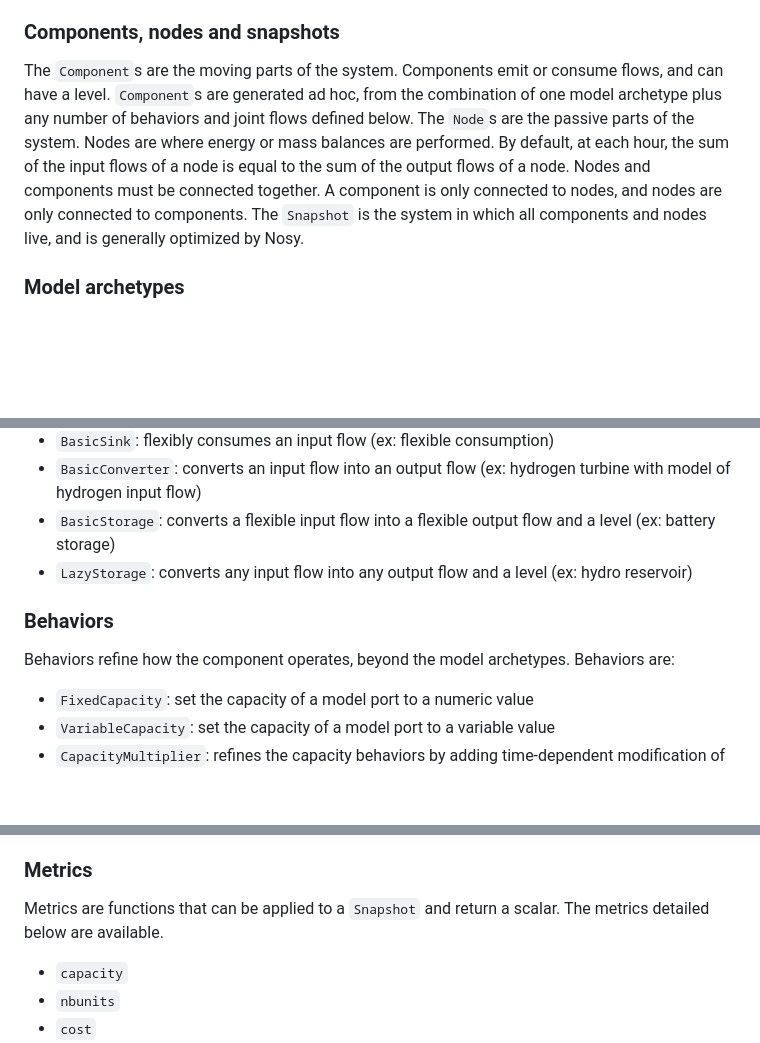
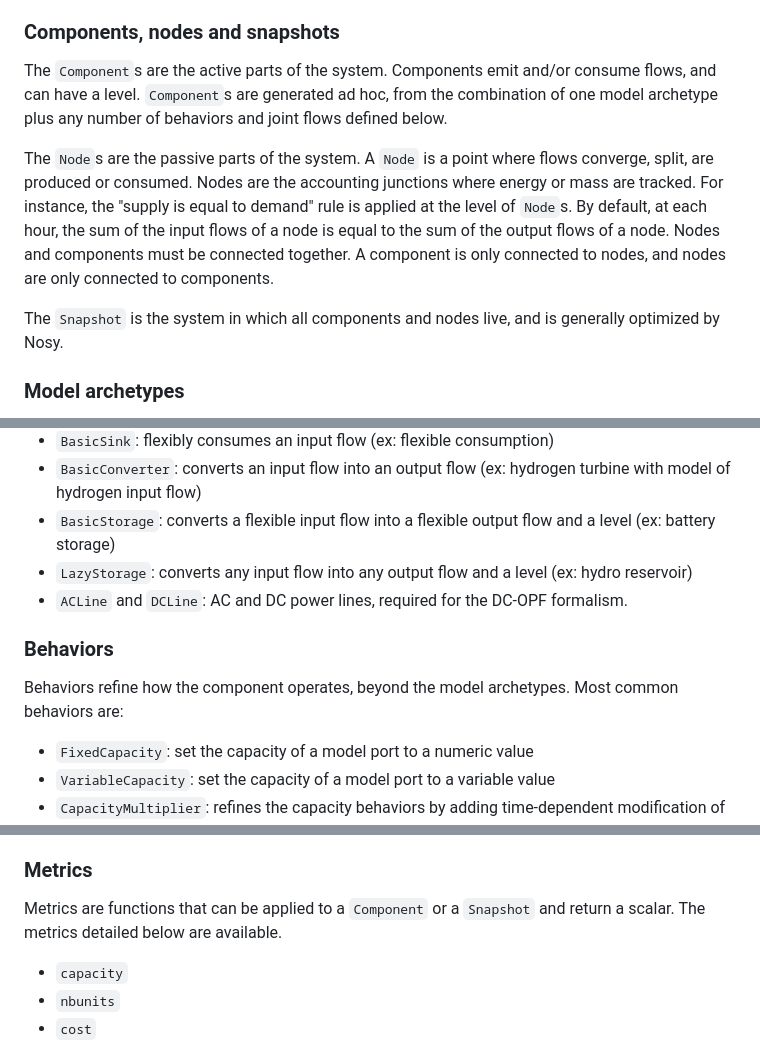
Before and after one commit to oecd-nea/Nosy.jl, a Markdown page: README.md, 3 parts joined by grey strips. Drawn GitHub-style; blank space fills up the shorter version.

```diff
--- a/README.md
+++ b/README.md
@@ -46,9 +45,12 @@ The philosophy of Nosy is:
   * refine components using as many behaviors and joint flows as required
 
 ### Components, nodes and snapshots
-The `Component`s are the moving parts of the system. Components emit or consume flows, and can have a level. `Component`s are generated ad hoc, from the combination of one model archetype plus any number of behaviors and joint flows defined below.
-The `Node`s are the passive parts of the system. Nodes are where energy or mass balances are performed. By default, at each hour, the sum of the input flows of a node is equal to the sum of the output flows of a node.
+The `Component`s are the active parts of the system. Components emit and/or consume flows, and can have a level. `Component`s are generated ad hoc, from the combination of one model archetype plus any number of behaviors and joint flows defined below.
+
+The `Node`s are the passive parts of the system. A `Node` is a point where flows converge, split, are produced or consumed. Nodes are the accounting junctions where energy or mass are tracked. For instance, the "supply is equal to demand" rule is applied at the level of `Node`s. By default, at each hour, the sum of the input flows of a node is equal to the sum of the output flows of a node.
 Nodes and components must be connected together. A component is only connected to nodes, and nodes are only connected to components.
+
+
 The `Snapshot` is the system in which all components and nodes live, and is generally optimized by Nosy.
 
 
@@ -61,9 +63,10 @@ Nosy has a small list of model archetypes that define the most basic functions o
   * `BasicConverter`: converts an input flow into an output flow (ex: hydrogen turbine with model of hydrogen input flow)
   * `BasicStorage`: converts a flexible input flow into a flexible output flow and a level (ex: battery storage)
   * `LazyStorage`: converts any input flow into any output flow and a level (ex: hydro reservoir)
+  * `ACLine` and `DCLine`: AC and DC power lines, required for the DC-OPF formalism.
 
 ### Behaviors
-Behaviors refine how the component operates, beyond the model archetypes. Behaviors are:
+Behaviors refine how the component operates, beyond the model archetypes. Most common behaviors are:
   * `FixedCapacity`: set the capacity of a model port to a numeric value
   * `VariableCapacity`: set the capacity of a model port to a variable value
   * `CapacityMultiplier`: refines the capacity behaviors by adding time-dependent modification of the capacity
@@ -85,7 +90,7 @@ Joint flows add additional flows to the component (in addition to the model arch
   * `LinkedJointFlow`: a flow that can be expressed as a function of another flow of the component
 
 ### Metrics
-Metrics are functions that can be applied to a `Snapshot` and return a scalar. The metrics detailed below are available.
+Metrics are functions that can be applied to a `Component` or a `Snapshot` and return a scalar. The metrics detailed below are available.
   * `capacity`
   * `nbunits`
   * `cost`
```
Also changed, not shown: other parts of README.md (+19 -7 lines).
